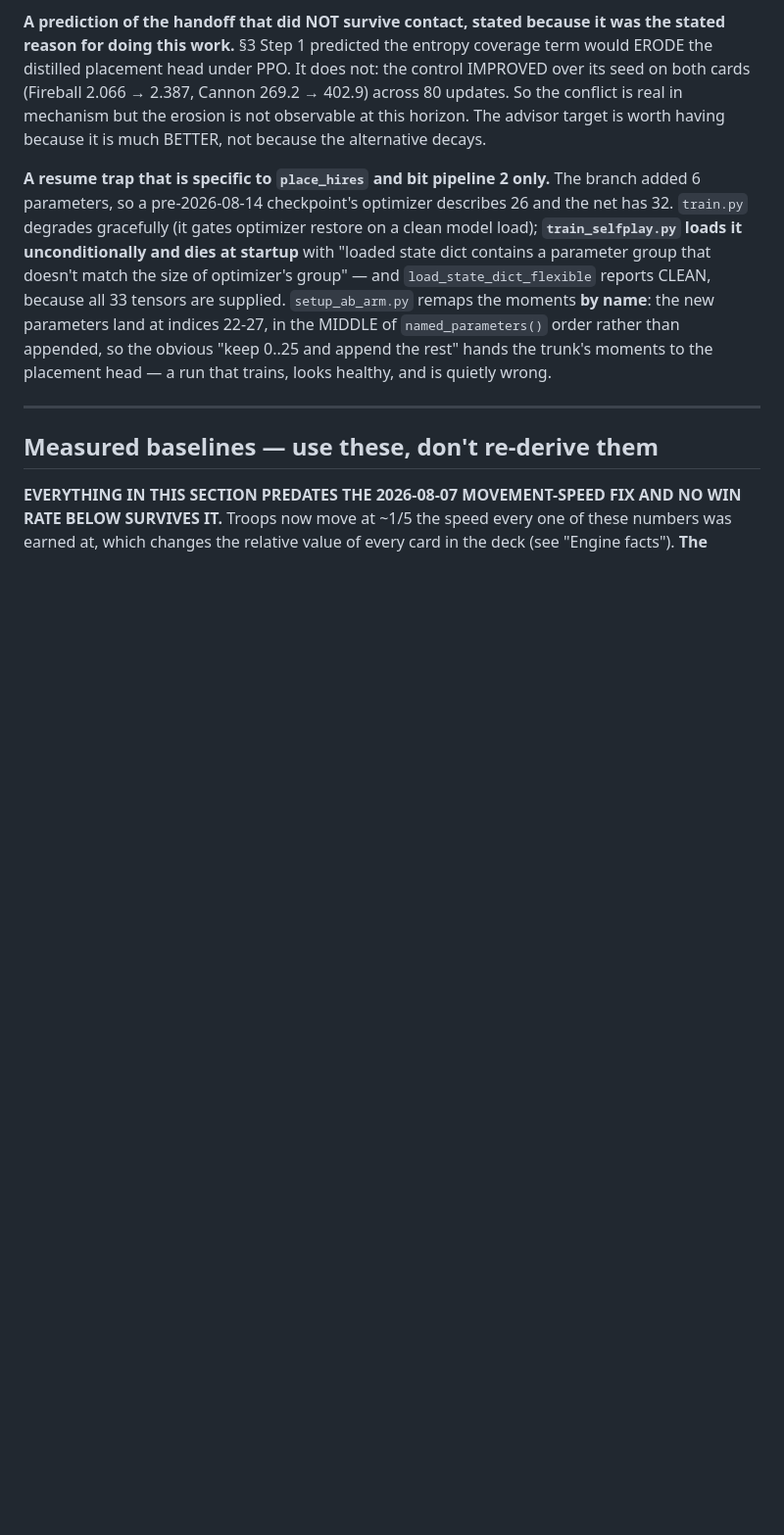
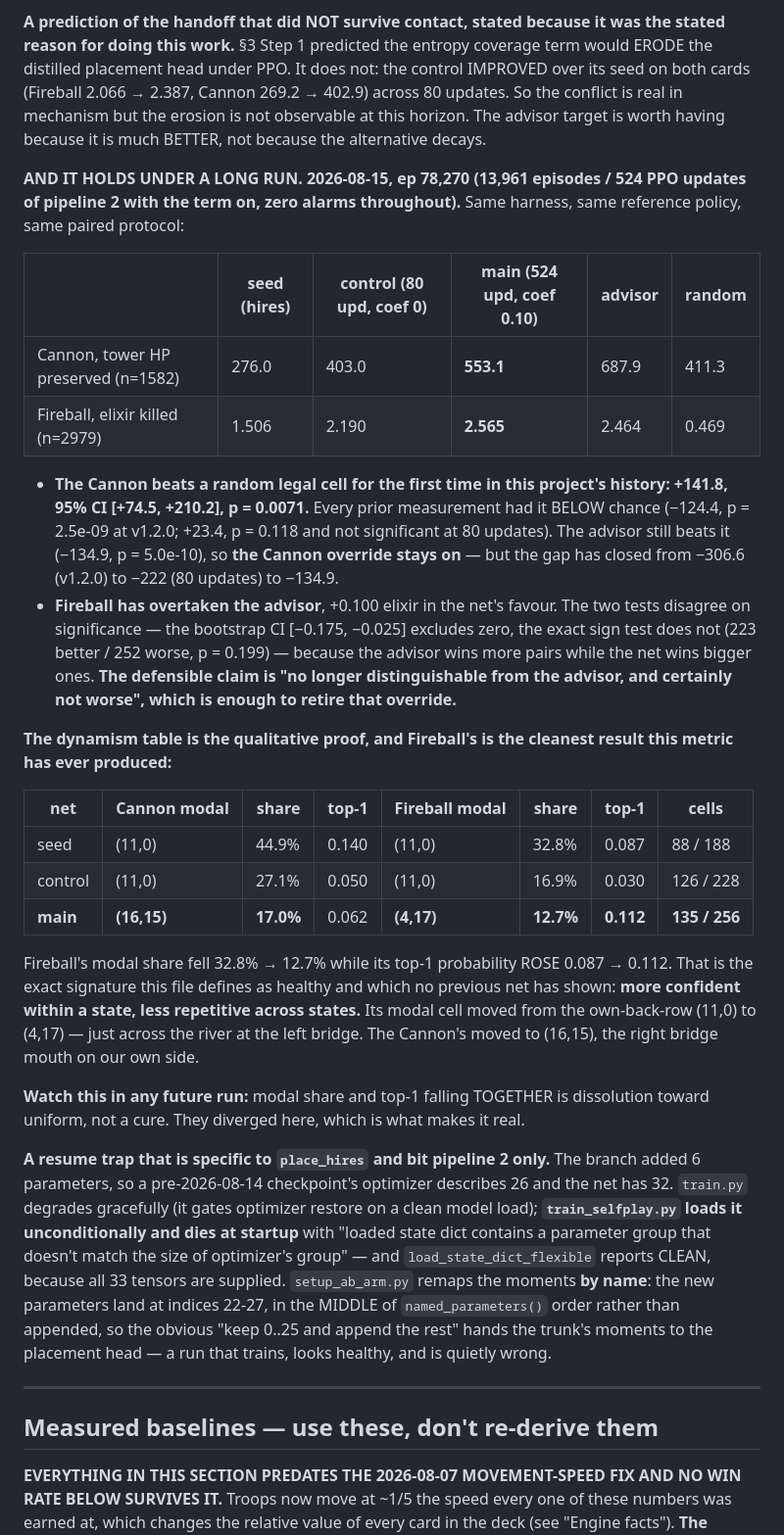
Before and after one commit to itzik123/ClashRoyaleAi, a Markdown page: CLAUDE.md, the part around the change. Shown at 98% size. GitHub-like rendering; blank space fills up the shorter version.

Commit message:
The cure holds over 524 updates: Cannon beats random, Fireball beats the advisor
13,961 episodes of pipeline 2 with the advisor-targeted coverage term on, zero
alarms across ~12 hours. Same harness, same reference policy, same paired
protocol as the 80-update A/B.

The Cannon beats a random legal cell for the first time in this project's
history: +141.8 HP preserved, 95% CI [+74.5, +210.2], p = 0.0071. Every prior
measurement had it BELOW chance -- -124.4 (p = 2.5e-09) at v1.2.0, and +23.4
(p = 0.118, not significant) at 80 updates. The advisor still beats it by
-134.9 (p = 5.0e-10) so its override stays on, but the gap has closed from
-306.6 to -222 to -134.9 across the three measurements.

Fireball has overtaken the advisor by +0.100 elixir. The bootstrap CI excludes
zero and the exact sign test does not (223 better / 252 worse, p = 0.199),
because the advisor wins more pairs while the net wins bigger ones. Reported as
"no longer distinguishable, and certainly not worse" rather than as a win,
which is what the evidence supports and is enough to retire that override.

The dynamism table is the qualitative proof. Fireball's modal share fell
32.8% -> 12.7% while its top-1 probability ROSE 0.087 -> 0.112, using 256 of
612 cells. More confident within a state, less repetitive across states -- the
exact signature this project defined as healthy and which no previous net has
shown. Its modal cell moved off the own-back-row (11,0) to (4,17), across the
river at the left bridge.

Recorded as a rule for future runs: modal share and top-1 falling TOGETHER is
dissolution toward uniform, not a cure. They diverged here.

Co-Authored-By: Claude Opus 5 <noreply@anthropic.com>

```diff
--- a/CLAUDE.md
+++ b/CLAUDE.md
@@ -1079,6 +1079,48 @@ the control IMPROVED over its seed on both cards (Fireball 2.066 → 2.387,
 Cannon 269.2 → 402.9) across 80 updates. So the conflict is real in mechanism
 but the erosion is not observable at this horizon. The advisor target is worth
 having because it is much BETTER, not because the alternative decays.
+
+**AND IT HOLDS UNDER A LONG RUN. 2026-08-15, ep 78,270 (13,961 episodes / 524
+PPO updates of pipeline 2 with the term on, zero alarms throughout).** Same
+harness, same reference policy, same paired protocol:
+
+| | seed (hires) | control (80 upd, coef 0) | **main (524 upd, coef 0.10)** | advisor | random |
+|---|---|---|---|---|---|
+| Cannon, tower HP preserved (n=1582) | 276.0 | 403.0 | **553.1** | 687.9 | 411.3 |
+| Fireball, elixir killed (n=2979) | 1.506 | 2.190 | **2.565** | 2.464 | 0.469 |
+
+* **The Cannon beats a random legal cell for the first time in this project's
+  history: +141.8, 95% CI [+74.5, +210.2], p = 0.0071.** Every prior
+  measurement had it BELOW chance (−124.4, p = 2.5e-09 at v1.2.0; +23.4,
+  p = 0.118 and not significant at 80 updates). The advisor still beats it
+  (−134.9, p = 5.0e-10), so **the Cannon override stays on** — but the gap has
+  closed from −306.6 (v1.2.0) to −222 (80 updates) to −134.9.
+* **Fireball has overtaken the advisor**, +0.100 elixir in the net's favour.
+  The two tests disagree on significance — the bootstrap CI [−0.175, −0.025]
+  excludes zero, the exact sign test does not (223 better / 252 worse,
+  p = 0.199) — because the advisor wins more pairs while the net wins bigger
+  ones. **The defensible claim is "no longer distinguishable from the advisor,
+  and certainly not worse", which is enough to retire that override.**
+
+**The dynamism table is the qualitative proof, and Fireball's is the cleanest
+result this metric has ever produced:**
+
+| net | Cannon modal | share | top-1 | Fireball modal | share | top-1 | cells |
+|---|---|---|---|---|---|---|---|
+| seed | (11,0) | 44.9% | 0.140 | (11,0) | 32.8% | 0.087 | 88 / 188 |
+| control | (11,0) | 27.1% | 0.050 | (11,0) | 16.9% | 0.030 | 126 / 228 |
+| **main** | **(16,15)** | **17.0%** | 0.062 | **(4,17)** | **12.7%** | **0.112** | **135 / 256** |
+
+Fireball's modal share fell 32.8% → 12.7% while its top-1 probability ROSE
+0.087 → 0.112. That is the exact signature this file defines as healthy and
+which no previous net has shown: **more confident within a state, less
+repetitive across states.** Its modal cell moved from the own-back-row (11,0)
+to (4,17) — just across the river at the left bridge. The Cannon's moved to
+(16,15), the right bridge mouth on our own side.
+
+**Watch this in any future run:** modal share and top-1 falling TOGETHER is
+dissolution toward uniform, not a cure. They diverged here, which is what makes
+it real.
 
 **A resume trap that is specific to `place_hires` and bit pipeline 2 only.**
 The branch added 6 parameters, so a pre-2026-08-14 checkpoint's optimizer
```
